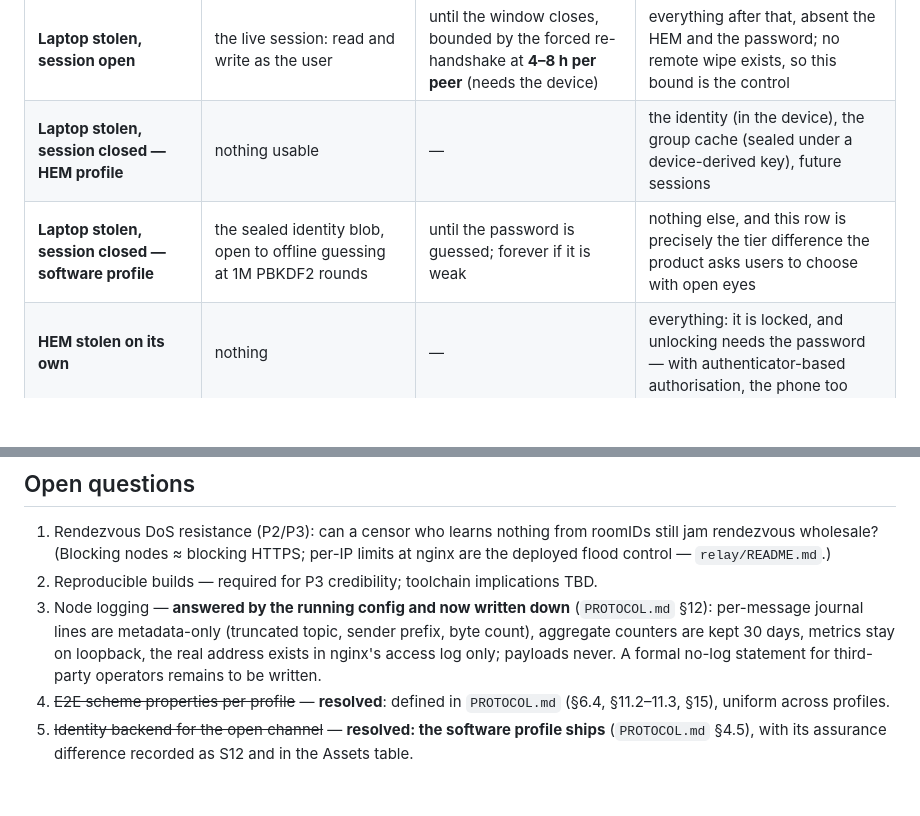
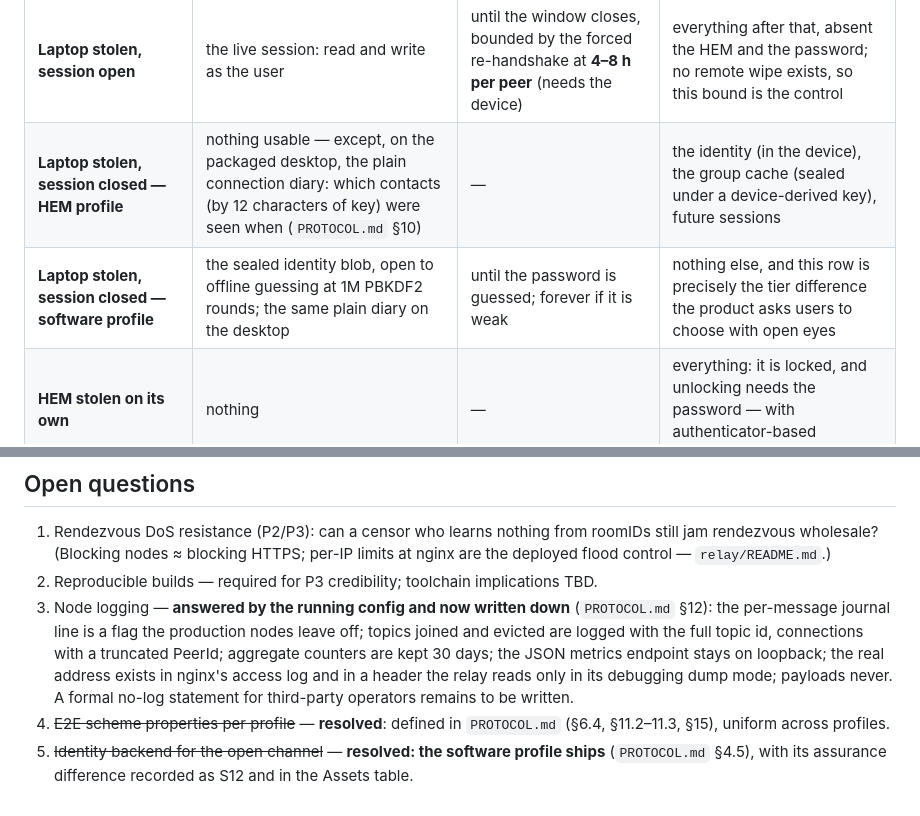
Before and after one commit to encedo/encedo-chat, a Markdown page: docs/THREAT-MODELS.md, 2 parts joined by grey strips. GitHub-like rendering; blank space fills up the shorter version.

```diff
--- a/docs/THREAT-MODELS.md
+++ b/docs/THREAT-MODELS.md
@@ -239,8 +257,8 @@ identity — on a HEM profile, unsealing it needs the device) and the settings.
 | **Web bundle replaced / malicious extension** (A1, A2) | full use of the identity: impersonation toward any contact, the contact book, new groups | while the window is open; with a stolen authorisation pair, until the password changes | past traffic (ephemeral, and forward-secret), the identity key itself (never leaves the HEM), any other device |
 | **Packaged app backdoored via the update channel** (B2) | the same, on every machine that auto-updated | until a clean build is installed | the identity key; past traffic. But this is the widest-reaching event in the system, which is why the offline root key is an open item |
 | **Laptop stolen, session open** | the live session: read and write as the user | until the window closes, bounded by the forced re-handshake at **4–8 h per peer** (needs the device) | everything after that, absent the HEM and the password; no remote wipe exists, so this bound is the control |
-| **Laptop stolen, session closed — HEM profile** | nothing usable | — | the identity (in the device), the group cache (sealed under a device-derived key), future sessions |
-| **Laptop stolen, session closed — software profile** | the sealed identity blob, open to offline guessing at 1M PBKDF2 rounds | until the password is guessed; forever if it is weak | nothing else, and this row is precisely the tier difference the product asks users to choose with open eyes |
+| **Laptop stolen, session closed — HEM profile** | nothing usable — except, on the packaged desktop, the plain connection diary: which contacts (by 12 characters of key) were seen when (`PROTOCOL.md` §10) | — | the identity (in the device), the group cache (sealed under a device-derived key), future sessions |
+| **Laptop stolen, session closed — software profile** | the sealed identity blob, open to offline guessing at 1M PBKDF2 rounds; the same plain diary on the desktop | until the password is guessed; forever if it is weak | nothing else, and this row is precisely the tier difference the product asks users to choose with open eyes |
 | **HEM stolen on its own** | nothing | — | everything: it is locked, and unlocking needs the password — with authenticator-based authorisation, the phone too |
 | **Password stolen on its own (HEM profile)** | nothing by itself | — | everything, until the attacker also reaches the device. This is the property the second factor exists to keep |
 | **Authorisation key pair exfiltrated** (A3) | the ability to authorise device operations from anywhere with network reach to the HEM | **until the password changes** — the salt is stable, so this outlives every token | content already sent; the key itself |
@@ -333,6 +351,6 @@ worth not confusing one for the other.
 
 1. Rendezvous DoS resistance (P2/P3): can a censor who learns nothing from roomIDs still jam rendezvous wholesale? (Blocking nodes ≈ blocking HTTPS; per-IP limits at nginx are the deployed flood control — `relay/README.md`.)
 2. Reproducible builds — required for P3 credibility; toolchain implications TBD.
-3. Node logging — **answered by the running config and now written down** (`PROTOCOL.md` §12): per-message journal lines are metadata-only (truncated topic, sender prefix, byte count), aggregate counters are kept 30 days, metrics stay on loopback, the real address exists in nginx's access log only; payloads never. A formal no-log statement for third-party operators remains to be written.
+3. Node logging — **answered by the running config and now written down** (`PROTOCOL.md` §12): the per-message journal line is a flag the production nodes leave off; topics joined and evicted are logged with the full topic id, connections with a truncated PeerId; aggregate counters are kept 30 days; the JSON metrics endpoint stays on loopback; the real address exists in nginx's access log and in a header the relay reads only in its debugging dump mode; payloads never. A formal no-log statement for third-party operators remains to be written.
 4. ~~E2E scheme properties per profile~~ — **resolved**: defined in `PROTOCOL.md` (§6.4, §11.2–11.3, §15), uniform across profiles.
 5. ~~Identity backend for the open channel~~ — **resolved: the software profile ships** (`PROTOCOL.md` §4.5), with its assurance difference recorded as S12 and in the Assets table.
```
Also changed, not shown: other parts of docs/THREAT-MODELS.md (+31 -13 lines).
